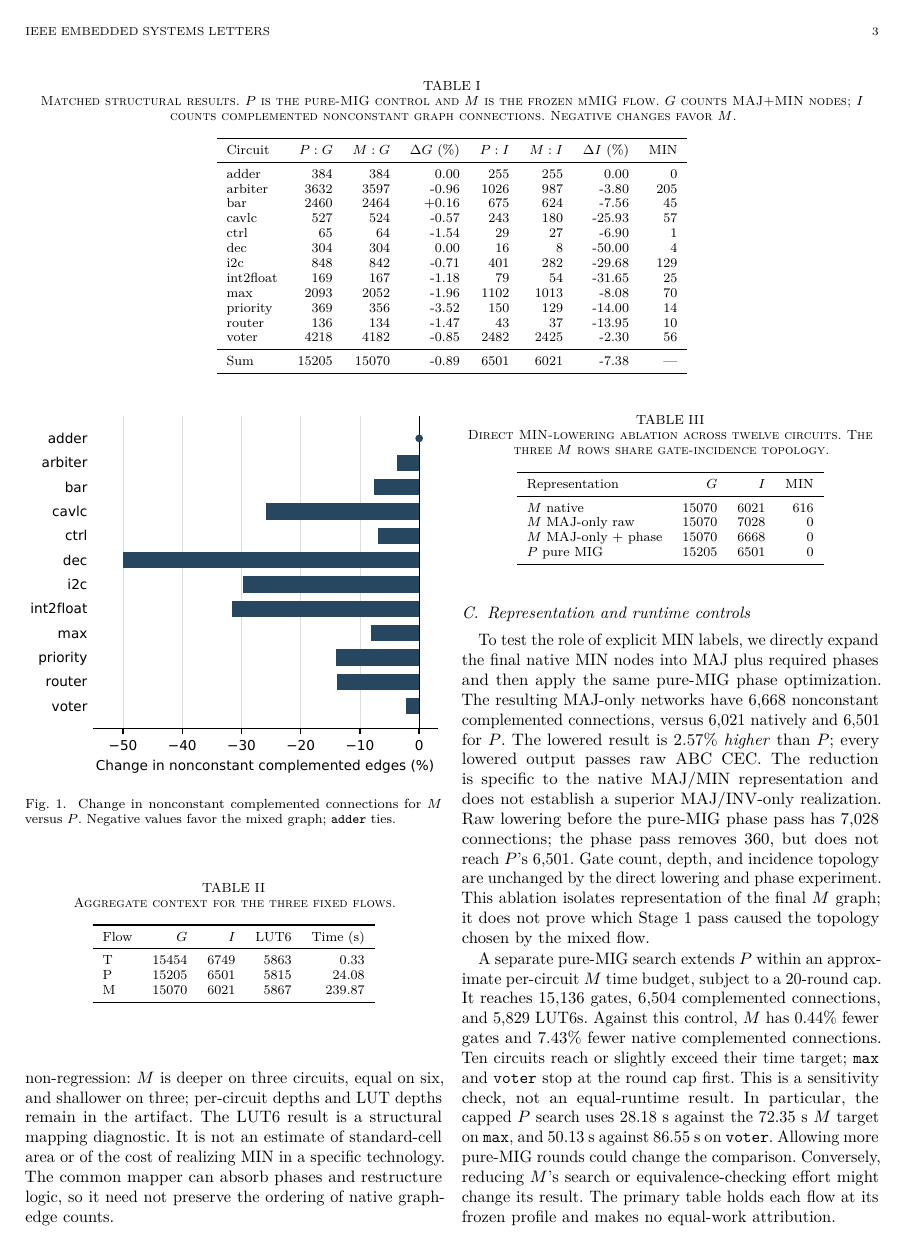
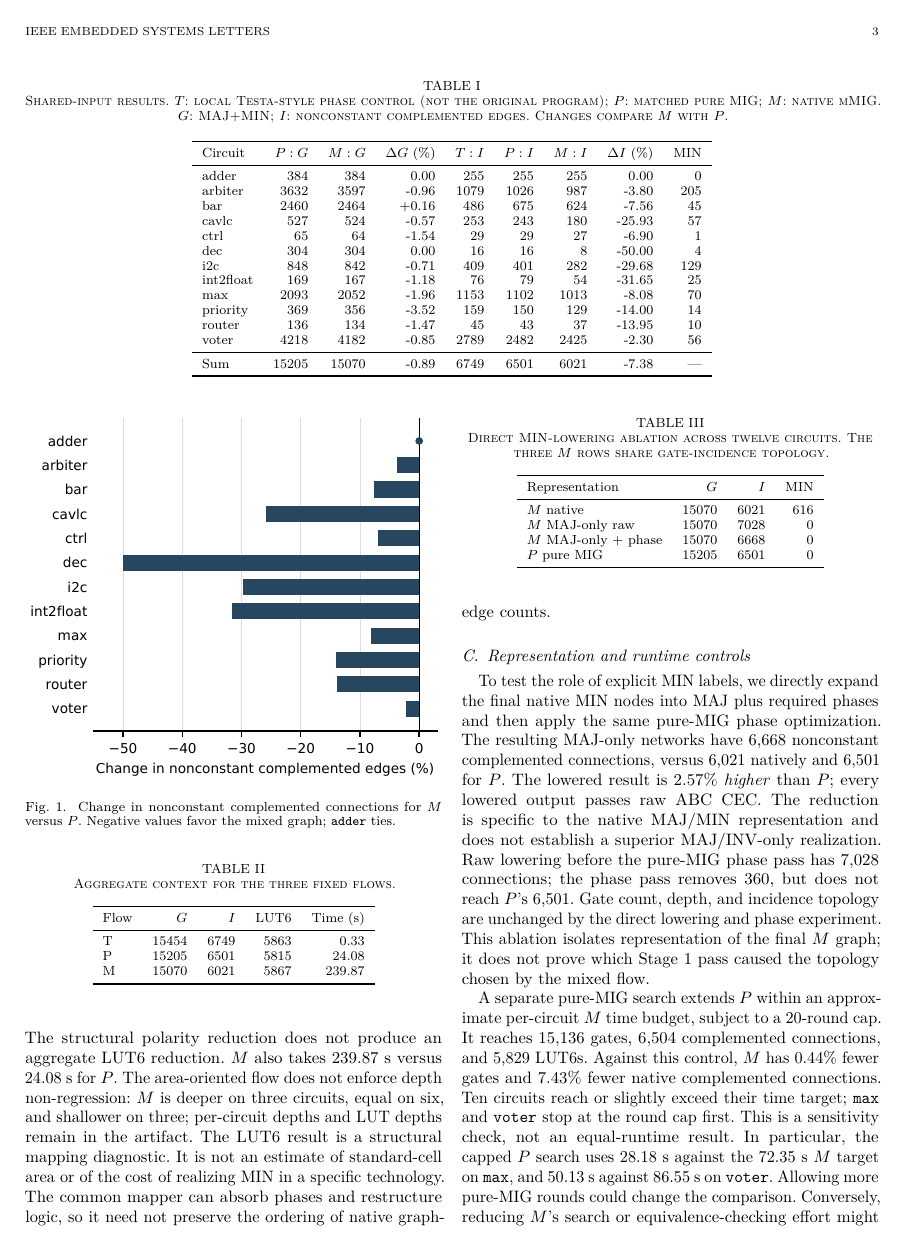
Before and after one commit to Mrunal321/mmig-polarity-optimization, a LaTeX paper (paper/main.tex, which reads paper/tables/primary_pm_table.tex): page 3 of 4. Compiled offline with pdfLaTeX; a missing font is replaced by an installed copy or a similar font; a LaTeX package or settings file that is missing is left out.

Commit message:
Add local Testa-style per-circuit column to ESL Table I

```diff
--- a/paper/tables/primary_pm_table.tex
+++ b/paper/tables/primary_pm_table.tex
@@ -1,26 +1,26 @@
 % AUTO-GENERATED -- DO NOT EDIT
 \begin{table*}[t]
-\caption{Matched structural results. $P$ is the pure-MIG control and $M$ is the frozen mMIG flow. $G$ counts MAJ+MIN nodes; $I$ counts complemented nonconstant graph connections. Negative changes favor $M$.}
+\caption{Shared-input results. $T$: local Testa-style phase control (not the original program); $P$: matched pure MIG; $M$: native mMIG. $G$: MAJ+MIN; $I$: nonconstant complemented edges. Changes compare $M$ with $P$.}
 \label{tab:primary}
 \centering
-\begin{tabular}{lrrrrrrr}
+\begin{tabular}{lrrrrrrrr}
 \toprule
-Circuit & $P:G$ & $M:G$ & $\Delta G$ (\%) & $P:I$ & $M:I$ & $\Delta I$ (\%) & MIN \\
+Circuit & $P:G$ & $M:G$ & $\Delta G$ (\%) & $T:I$ & $P:I$ & $M:I$ & $\Delta I$ (\%) & MIN \\
 \midrule
-adder & 384 & 384 & 0.00 & 255 & 255 & 0.00 & 0 \\
-arbiter & 3632 & 3597 & -0.96 & 1026 & 987 & -3.80 & 205 \\
-bar & 2460 & 2464 & +0.16 & 675 & 624 & -7.56 & 45 \\
-cavlc & 527 & 524 & -0.57 & 243 & 180 & -25.93 & 57 \\
-ctrl & 65 & 64 & -1.54 & 29 & 27 & -6.90 & 1 \\
-dec & 304 & 304 & 0.00 & 16 & 8 & -50.00 & 4 \\
-i2c & 848 & 842 & -0.71 & 401 & 282 & -29.68 & 129 \\
-int2float & 169 & 167 & -1.18 & 79 & 54 & -31.65 & 25 \\
-max & 2093 & 2052 & -1.96 & 1102 & 1013 & -8.08 & 70 \\
-priority & 369 & 356 & -3.52 & 150 & 129 & -14.00 & 14 \\
-router & 136 & 134 & -1.47 & 43 & 37 & -13.95 & 10 \\
-voter & 4218 & 4182 & -0.85 & 2482 & 2425 & -2.30 & 56 \\
+adder & 384 & 384 & 0.00 & 255 & 255 & 255 & 0.00 & 0 \\
+arbiter & 3632 & 3597 & -0.96 & 1079 & 1026 & 987 & -3.80 & 205 \\
+bar & 2460 & 2464 & +0.16 & 486 & 675 & 624 & -7.56 & 45 \\
+cavlc & 527 & 524 & -0.57 & 253 & 243 & 180 & -25.93 & 57 \\
+ctrl & 65 & 64 & -1.54 & 29 & 29 & 27 & -6.90 & 1 \\
+dec & 304 & 304 & 0.00 & 16 & 16 & 8 & -50.00 & 4 \\
+i2c & 848 & 842 & -0.71 & 409 & 401 & 282 & -29.68 & 129 \\
+int2float & 169 & 167 & -1.18 & 76 & 79 & 54 & -31.65 & 25 \\
+max & 2093 & 2052 & -1.96 & 1153 & 1102 & 1013 & -8.08 & 70 \\
+priority & 369 & 356 & -3.52 & 159 & 150 & 129 & -14.00 & 14 \\
+router & 136 & 134 & -1.47 & 45 & 43 & 37 & -13.95 & 10 \\
+voter & 4218 & 4182 & -0.85 & 2789 & 2482 & 2425 & -2.30 & 56 \\
 \midrule
-Sum & 15205 & 15070 & -0.89 & 6501 & 6021 & -7.38 & --- \\
+Sum & 15205 & 15070 & -0.89 & 6749 & 6501 & 6021 & -7.38 & --- \\
 \bottomrule
 \end{tabular}
 \end{table*}
```
Also changed, not shown: artifact/RELEASE_NOTES_V1_1.md (added, +7 -0 lines), artifact/REVISION_V1_1.md (added, +9 -0 lines), paper/main.tex (+8 -3 lines), README.md, paper/figures/m_vs_p_edges.pdf, paper/main.pdf, results/reference/manuscript.pdf, 3 other files.
